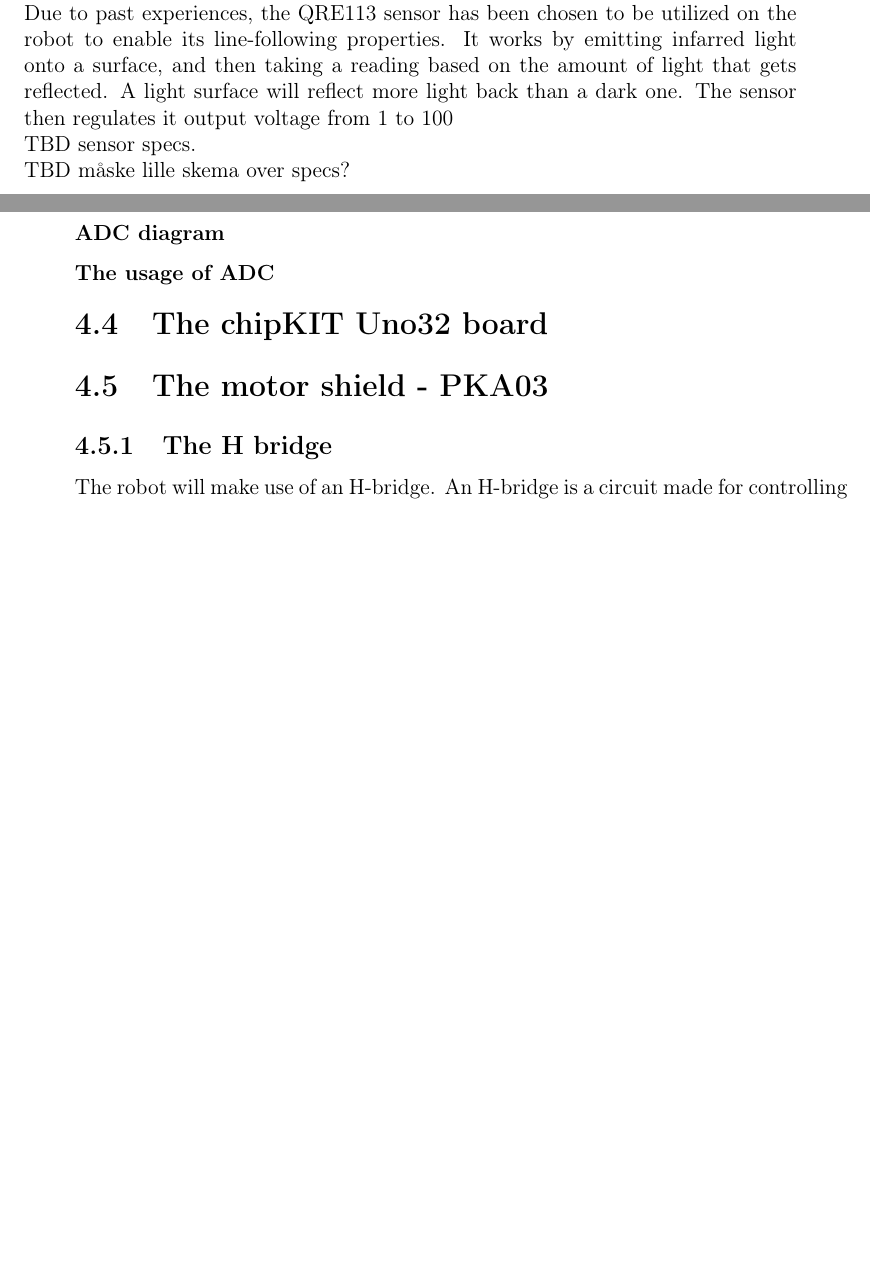
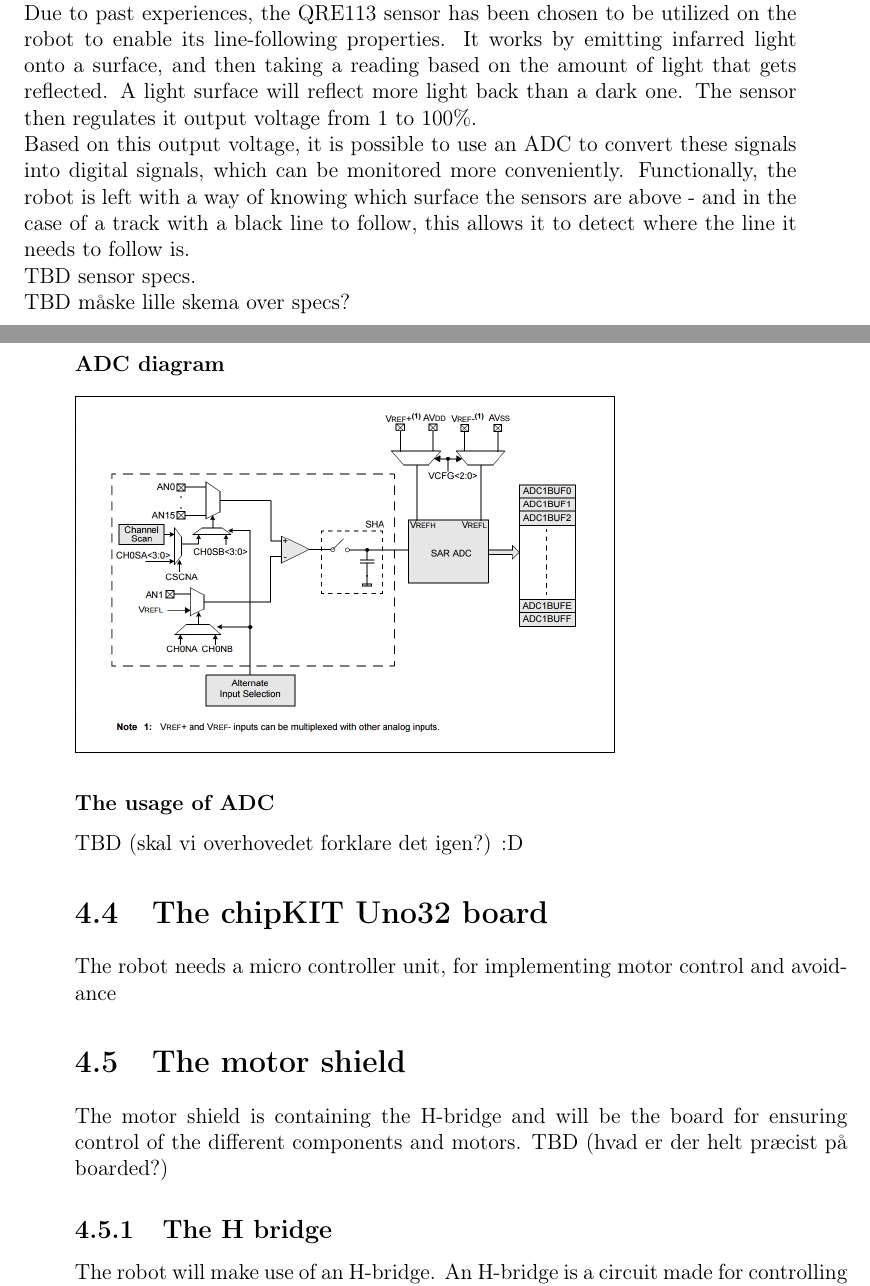
Before and after one commit to Henrik689/UCNG2PROJ3E, a LaTeX thesis (Rapport/rapport.tex, which reads Rapport/contents/hardware/hardwaredesc.tex): two parts of pages 10 and 11 of 22, joined at a grey line, cut so that both start at the same text, the shorter picture padded with empty space. Compiled offline with pdfLaTeX.

Commit message:
Bare lige kort og godt
BONK!

```diff
--- a/Rapport/contents/hardware/hardwaredesc.tex
+++ b/Rapport/contents/hardware/hardwaredesc.tex
@@ -15,7 +15,7 @@ GP2Y0A41SK0F (short) \\
 
 The QRE113 sensor
 
-Due to past experiences, the QRE113 sensor has been chosen to be utilized on the robot to enable its line-following properties. It works by emitting infarred light onto a surface, and then taking a reading based on the amount of light that gets reflected. A light surface will reflect more light back than a dark one. The sensor then regulates it output voltage from 1 to 100%. Based on this output voltage, it is possible to use an ADC to convert these signals into digital signals, which can be monitored more conveniently. Functionally, the robot is left with a way of knowing which surface the sensors are above - and in the case of a track with a black line to follow, this allows it to detect where the line it needs to follow is.\
+Due to past experiences, the QRE113 sensor has been chosen to be utilized on the robot to enable its line-following properties. It works by emitting infarred light onto a surface, and then taking a reading based on the amount of light that gets reflected. A light surface will reflect more light back than a dark one. The sensor then regulates it output voltage from 1 to 100\%.\\ Based on this output voltage, it is possible to use an ADC to convert these signals into digital signals, which can be monitored more conveniently. Functionally, the robot is left with a way of knowing which surface the sensors are above - and in the case of a track with a black line to follow, this allows it to detect where the line it needs to follow is.\
 
 TBD sensor specs.\
 
@@ -26,12 +26,17 @@ TBD måske lille skema over specs?
 
 \subsubsection{ADC diagram}
 
-\subsubsection{The usage of ADC}
-
-\section{The chipKIT Uno32 board}
+\includegraphics[width=0.7\textwidth]{figures/adcblock.PNG}
 
 
-\section{The motor shield - PKA03}
+\subsubsection{The usage of ADC}
+TBD (skal vi overhovedet forklare det igen?) :D
+\section{The chipKIT Uno32 board}
+The robot needs a micro controller unit, for implementing motor control and avoidance
+
+\section{The motor shield}
+The motor shield is containing the H-bridge and will be the board for ensuring control of the different components and motors.
+TBD (hvad er der helt præcist på boarded?)
 
 \subsection{The H bridge}
 The robot will make use of an H-bridge. An H-bridge is a circuit made for controlling the motor of the robot, by making sure the motor will never try to do forward and backward motion  and cause errors. The point of using an H-bridge is to ensure motor safety and functionality.
```
Also changed, not shown: Rapport/rapport.pdf.
